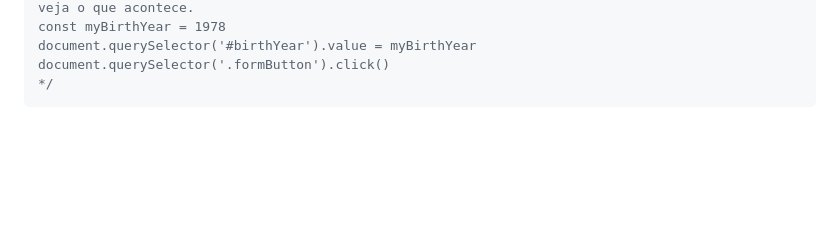
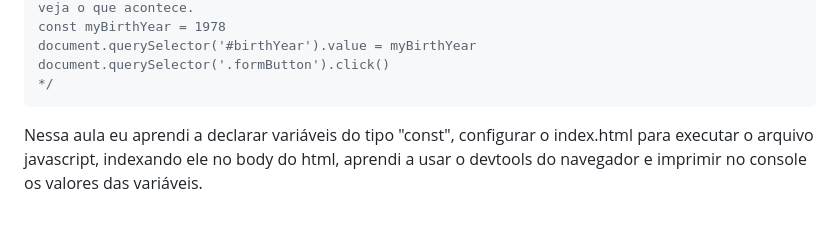
Before and after one commit to dev-pedro/CJRM, a Markdown page: Resumos/Etapa 01 - Os primeiros passos/5.0 - Exercícios da Aula 01.md, the part around the change. GitHub-like rendering; blank space fills up the shorter version.

Commit message:
update do reumo da aula - Exercícios da Aula 01

````diff
--- a/Resumos/Etapa 01 - Os primeiros passos/5.0 - Exercícios da Aula 01.md
+++ b/Resumos/Etapa 01 - Os primeiros passos/5.0 - Exercícios da Aula 01.md
@@ -109,3 +109,5 @@ document.querySelector('#birthYear').value = myBirthYear
 document.querySelector('.formButton').click()
 */
 ```
+
+Nessa aula eu aprendi a declarar variáveis do tipo "const", configurar o index.html para executar o arquivo javascript, indexando ele no body do html, aprendi a usar o devtools do navegador e imprimir no console os valores das variáveis.
````
